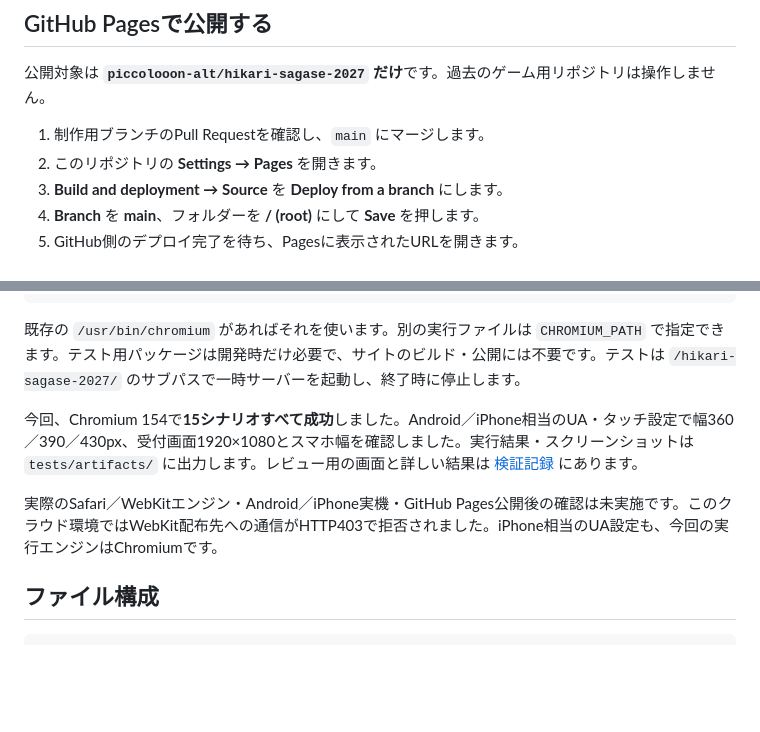
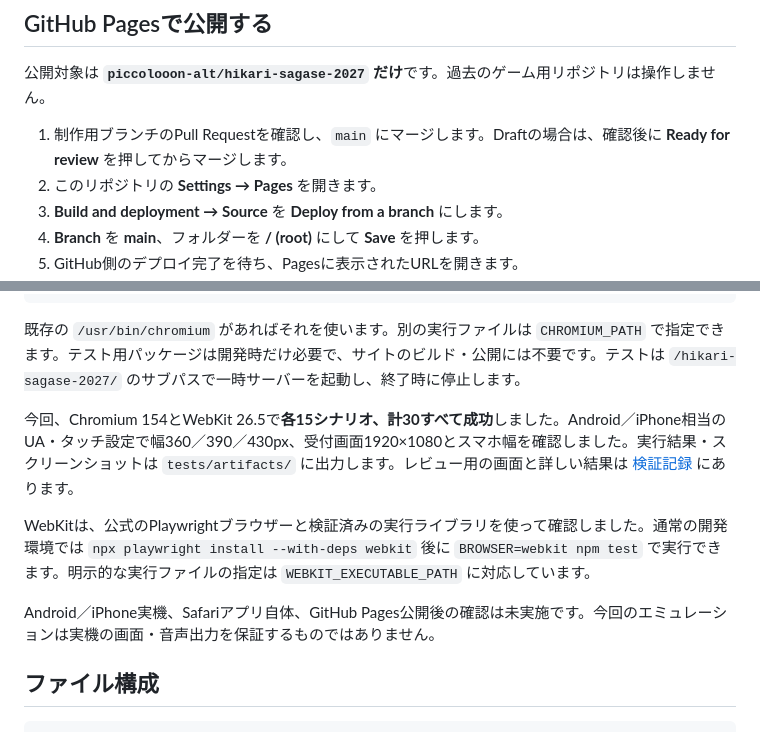
Before and after one commit to piccolooon-alt/hikari-sagase-2027, a Markdown page: README.md, 2 parts joined by grey strips. Rendered like a GitHub page; blank space fills up the shorter version.

Commit message:
Verify preview in Chromium and WebKit

```diff
--- a/README.md
+++ b/README.md
@@ -40,7 +40,7 @@ python3 -m http.server 8000 --bind 127.0.0.1
 
 公開対象は **`piccolooon-alt/hikari-sagase-2027` だけ**です。過去のゲーム用リポジトリは操作しません。
 
-1. 制作用ブランチのPull Requestを確認し、`main` にマージします。
+1. 制作用ブランチのPull Requestを確認し、`main` にマージします。Draftの場合は、確認後に **Ready for review** を押してからマージします。
 2. このリポジトリの **Settings → Pages** を開きます。
 3. **Build and deployment → Source** を **Deploy from a branch** にします。
 4. **Branch** を **main**、フォルダーを **/ (root)** にして **Save** を押します。
@@ -68,9 +68,11 @@ npm test
 
 既存の `/usr/bin/chromium` があればそれを使います。別の実行ファイルは `CHROMIUM_PATH` で指定できます。テスト用パッケージは開発時だけ必要で、サイトのビルド・公開には不要です。テストは `/hikari-sagase-2027/` のサブパスで一時サーバーを起動し、終了時に停止します。
 
-今回、Chromium 154で**15シナリオすべて成功**しました。Android／iPhone相当のUA・タッチ設定で幅360／390／430px、受付画面1920×1080とスマホ幅を確認しました。実行結果・スクリーンショットは `tests/artifacts/` に出力します。レビュー用の画面と詳しい結果は [検証記録](docs/VALIDATION.md) にあります。
+今回、Chromium 154とWebKit 26.5で**各15シナリオ、計30すべて成功**しました。Android／iPhone相当のUA・タッチ設定で幅360／390／430px、受付画面1920×1080とスマホ幅を確認しました。実行結果・スクリーンショットは `tests/artifacts/` に出力します。レビュー用の画面と詳しい結果は [検証記録](docs/VALIDATION.md) にあります。
 
-実際のSafari／WebKitエンジン・Android／iPhone実機・GitHub Pages公開後の確認は未実施です。このクラウド環境ではWebKit配布先への通信がHTTP403で拒否されました。iPhone相当のUA設定も、今回の実行エンジンはChromiumです。
+WebKitは、公式のPlaywrightブラウザーと検証済みの実行ライブラリを使って確認しました。通常の開発環境では `npx playwright install --with-deps webkit` 後に `BROWSER=webkit npm test` で実行できます。明示的な実行ファイルの指定は `WEBKIT_EXECUTABLE_PATH` に対応しています。
+
+Android／iPhone実機、Safariアプリ自体、GitHub Pages公開後の確認は未実施です。今回のエミュレーションは実機の画面・音声出力を保証するものではありません。
 
 ## ファイル構成
 
```
Also changed, not shown: docs/PR_BODY.md (+2 -2 lines), docs/VALIDATION.md (+15 -3 lines), docs/screenshots/webkit-home-390.png (added), docs/screenshots/webkit-red-390.png (added), 1 other file.
